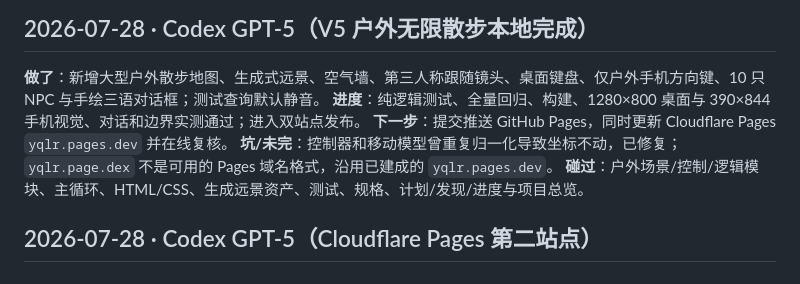
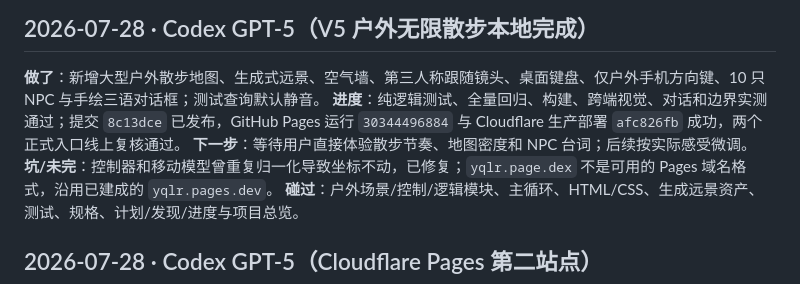
Before and after one commit to plum-221/Bird-Generator, a Markdown page: 协作日志.md, the part around the change. Drawn GitHub-style.

```diff
--- a/协作日志.md
+++ b/协作日志.md
@@ -3,8 +3,8 @@
 
 ## 2026-07-28 · Codex GPT-5（V5 户外无限散步本地完成）
 **做了**：新增大型户外散步地图、生成式远景、空气墙、第三人称跟随镜头、桌面键盘、仅户外手机方向键、10 只 NPC 与手绘三语对话框；测试查询默认静音。
-**进度**：纯逻辑测试、全量回归、构建、1280×800 桌面与 390×844 手机视觉、对话和边界实测通过；进入双站点发布。
-**下一步**：提交推送 GitHub Pages，同时更新 Cloudflare Pages `yqlr.pages.dev` 并在线复核。
+**进度**：纯逻辑测试、全量回归、构建、跨端视觉、对话和边界实测通过；提交 `8c13dce` 已发布，GitHub Pages 运行 `30344496884` 与 Cloudflare 生产部署 `afc826fb` 成功，两个正式入口线上复核通过。
+**下一步**：等待用户直接体验散步节奏、地图密度和 NPC 台词；后续按实际感受微调。
 **坑/未完**：控制器和移动模型曾重复归一化导致坐标不动，已修复；`yqlr.page.dex` 不是可用的 Pages 域名格式，沿用已建成的 `yqlr.pages.dev`。
 **碰过**：户外场景/控制/逻辑模块、主循环、HTML/CSS、生成远景资产、测试、规格、计划/发现/进度与项目总览。
 
```
Also changed, not shown: progress.md (+1 -0 lines), task_plan.md (+2 -2 lines).
